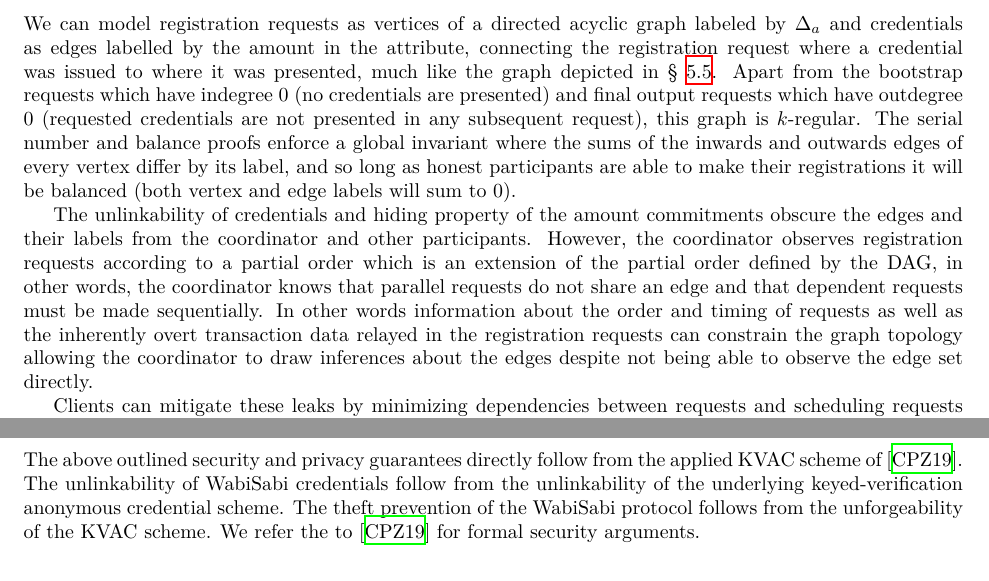
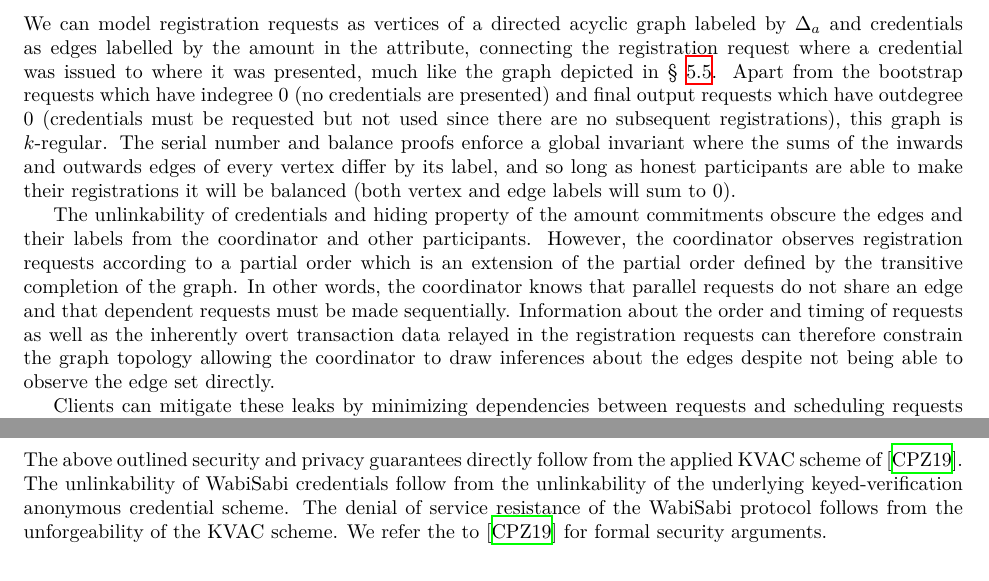
Before and after one commit to WalletWasabi/WabiSabi, a LaTeX paper (main.tex): two parts of pages 14 and 15 of 21, joined at a grey line, cut so that both start at the same text. Compiled offline with XeLaTeX.

Commit message:
Apply suggestions from code review

```diff
--- a/main.tex
+++ b/main.tex
@@ -746,9 +746,9 @@ However, because the protocol may be repeated several times before resulting in
 
 \subsubsection{Passive attacks}
 
-We can model registration requests as vertices of a directed acyclic graph labeled by $\Delta_a$ and credentials as edges labelled by the amount in the attribute, connecting the registration request where a credential was issued to where it was presented, much like the graph depicted in \cref{sec:examples}. Apart from the bootstrap requests which have indegree 0 (no credentials are presented) and final output requests which have outdegree 0 (requested credentials are not presented in any subsequent request), this graph is $k$-regular. The serial number and balance proofs enforce a global invariant where the sums of the inwards and outwards edges of every vertex differ by its label, and so long as honest participants are able to make their registrations it will be balanced (both vertex and edge labels will sum to 0).
+We can model registration requests as vertices of a directed acyclic graph labeled by $\Delta_a$ and credentials as edges labelled by the amount in the attribute, connecting the registration request where a credential was issued to where it was presented, much like the graph depicted in \cref{sec:examples}. Apart from the bootstrap requests which have indegree 0 (no credentials are presented) and final output requests which have outdegree 0 (credentials must be requested but not used since there are no subsequent registrations), this graph is $k$-regular. The serial number and balance proofs enforce a global invariant where the sums of the inwards and outwards edges of every vertex differ by its label, and so long as honest participants are able to make their registrations it will be balanced (both vertex and edge labels will sum to 0).
 
-The unlinkability of credentials and hiding property of the amount commitments obscure the edges and their labels from the coordinator and other participants. However, the coordinator observes registration requests according to a partial order which is an extension of the partial order defined by the DAG, in other words, the coordinator knows that parallel requests do not share an edge and that dependent requests must be made sequentially. In other words information about the order and timing of requests as well as the inherently overt transaction data relayed in the registration requests can constrain the graph topology allowing the coordinator to draw inferences about the edges despite not being able to observe the edge set directly.
+The unlinkability of credentials and hiding property of the amount commitments obscure the edges and their labels from the coordinator and other participants. However, the coordinator observes registration requests according to a partial order which is an extension of the partial order defined by the transitive completion of the graph. In other words, the coordinator knows that parallel requests do not share an edge and that dependent requests must be made sequentially. Information about the order and timing of requests as well as the inherently overt transaction data relayed in the registration requests can therefore constrain the graph topology allowing the coordinator to draw inferences about the edges despite not being able to observe the edge set directly.
 
 Clients can mitigate these leaks by minimizing dependencies between requests and scheduling requests randomly during the registration phases. Additional reissuance requests can be made by clients, including clients which do not actively participate in the transaction (cover traffic can be created using only the bootstrap credentials).
 
@@ -776,7 +776,7 @@ A malicious user could claim more funds than she registered if and only if she i
 
 \subsection{Security Proofs}
 The above outlined security and privacy guarantees directly follow from the applied KVAC scheme of~\cite{chase2019signal}. The unlinkability of WabiSabi credentials follow from the unlinkability of the underlying keyed-verification anonymous
-credential scheme. The theft prevention of the WabiSabi protocol follows from the unforgeability of the KVAC scheme. We refer the to~\cite{chase2019signal} for formal security arguments.
+credential scheme. The denial of service resistance of the WabiSabi protocol follows from the unforgeability of the KVAC scheme. We refer the to~\cite{chase2019signal} for formal security arguments.
 
 \section{Performance}\label{sec:performanceanalysis}
 
```
